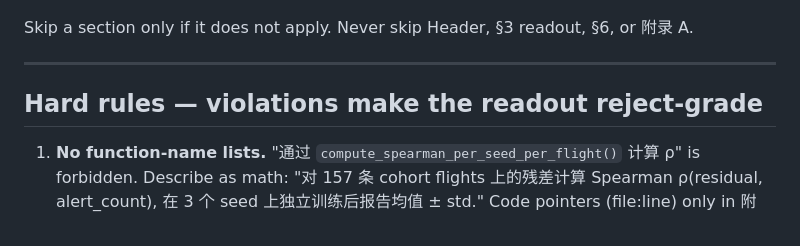
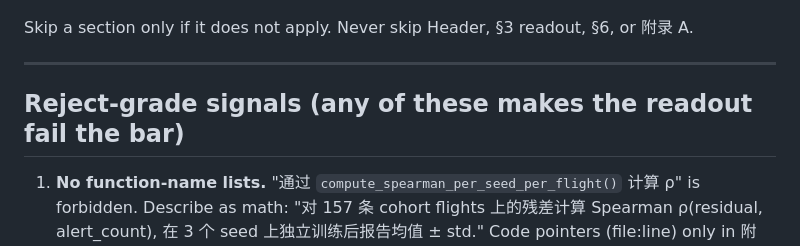
Before and after one commit to Develata/Deve-Skills, a Markdown page: MJ-skill/write-research-readout/SKILL.md, the part around the change. GitHub-like rendering.

```diff
--- a/MJ-skill/write-research-readout/SKILL.md
+++ b/MJ-skill/write-research-readout/SKILL.md
@@ -322,7 +322,7 @@ Skip a section only if it does not apply. Never skip Header, §3 readout, §6, o
 
 ---
 
-## Hard rules — violations make the readout reject-grade
+## Reject-grade signals (any of these makes the readout fail the bar)
 
 1. **No function-name lists.** "通过 `compute_spearman_per_seed_per_flight()` 计算 ρ" is forbidden. Describe as math: "对 157 条 cohort flights 上的残差计算 Spearman ρ(residual, alert_count), 在 3 个 seed 上独立训练后报告均值 ± std." Code pointers (file:line) only in 附录.
 2. **No `def` / class blocks** in body. Reproducibility pseudocode → 附录 fenced block, never §1/2/3 method.
```
Also changed, not shown: MJ-skill/artifact-grounded-review/SKILL.md (+2 -2 lines), MJ-skill/codex-account-switching/SKILL.md (+11 -8 lines).
